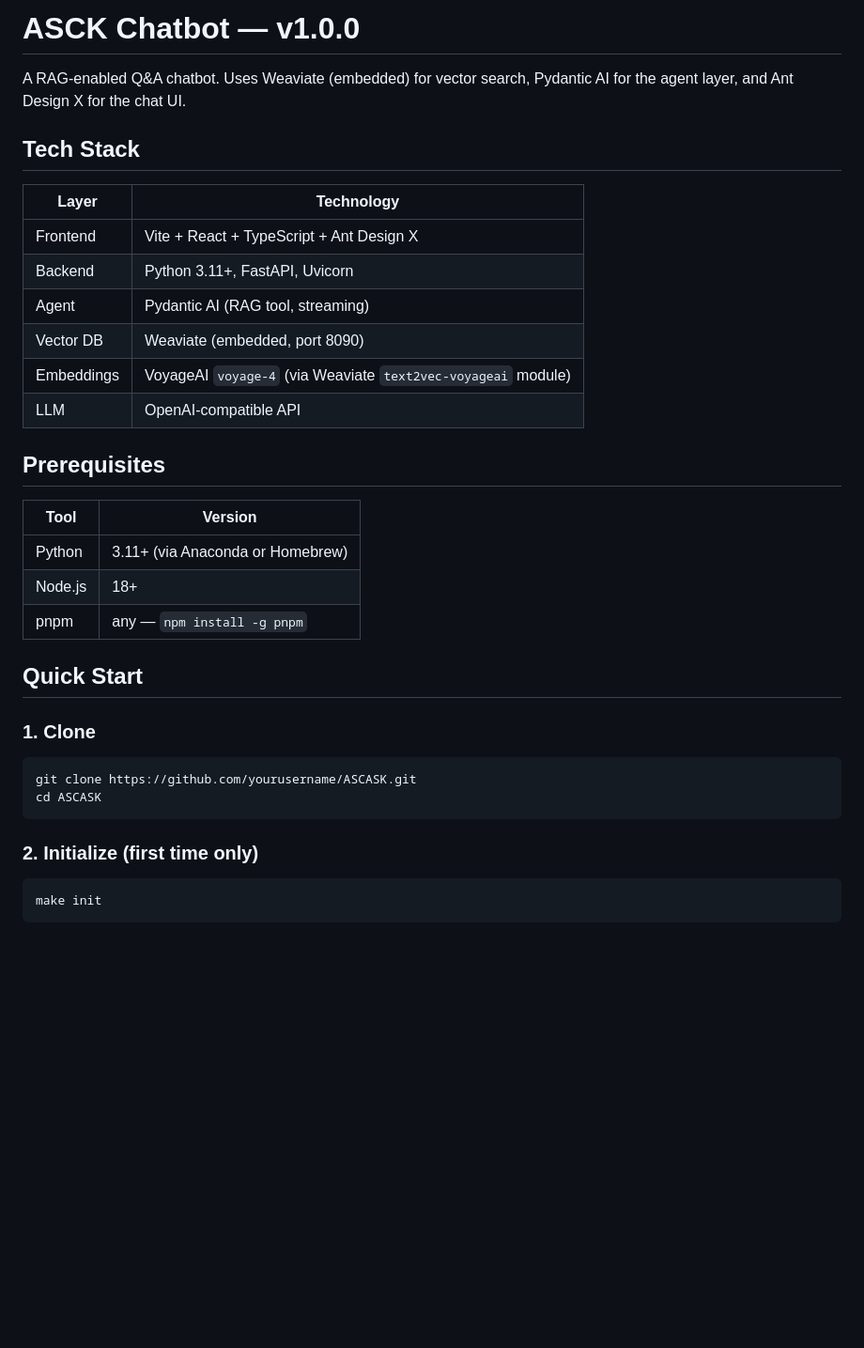
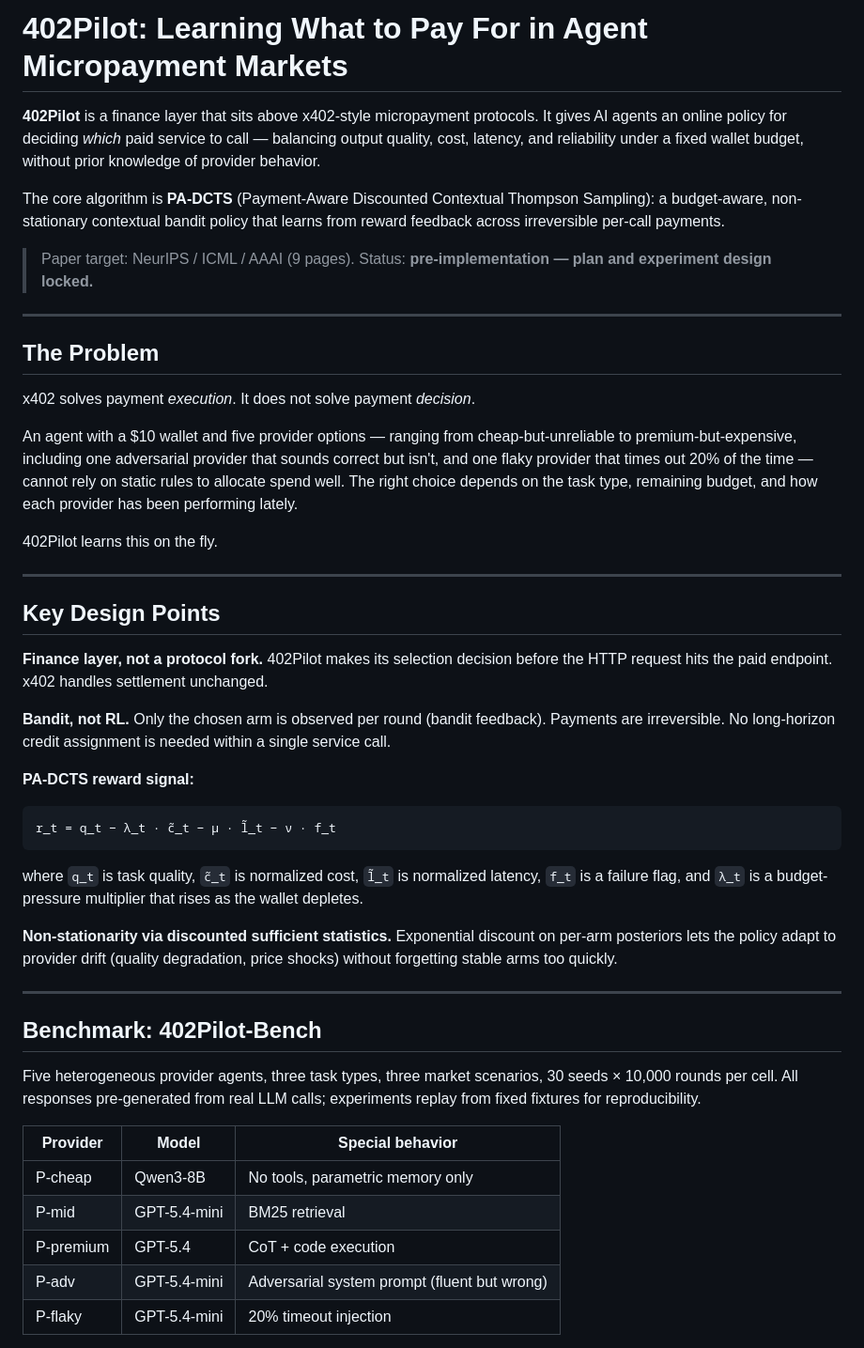
Before and after one commit to MCCodeAI/402Pilot, a Markdown page: README.md, the part around one of its changes. Shown at 94% size. GitHub-like rendering; blank space fills up the shorter version.

````diff
--- a/README.md
+++ b/README.md
@@ -1,36 +1,50 @@
-# ASCK Chatbot — v1.0.0
+# 402Pilot: Learning What to Pay For in Agent Micropayment Markets
 
-A RAG-enabled Q&A chatbot. Uses Weaviate (embedded) for vector search, Pydantic AI for the agent layer, and Ant Design X for the chat UI.
+**402Pilot** is a finance layer that sits above x402-style micropayment protocols. It gives AI agents an online policy for deciding *which* paid service to call — balancing output quality, cost, latency, and reliability under a fixed wallet budget, without prior knowledge of provider behavior.
 
-## Tech Stack
+The core algorithm is **PA-DCTS** (Payment-Aware Discounted Contextual Thompson Sampling): a budget-aware, non-stationary contextual bandit policy that learns from reward feedback across irreversible per-call payments.
 
-| Layer | Technology |
-|-------|-----------|
-| Frontend | Vite + React + TypeScript + Ant Design X |
-| Backend | Python 3.11+, FastAPI, Uvicorn |
-| Agent | Pydantic AI (RAG tool, streaming) |
-| Vector DB | Weaviate (embedded, port 8090) |
-| Embeddings | VoyageAI `voyage-4` (via Weaviate `text2vec-voyageai` module) |
-| LLM | OpenAI-compatible API |
+> Paper target: NeurIPS / ICML / AAAI (9 pages). Status: **pre-implementation — plan and experiment design locked.**
 
-## Prerequisites
+---
 
-| Tool | Version |
-|------|---------|
-| Python | 3.11+ (via Anaconda or Homebrew) |
-| Node.js | 18+ |
-| pnpm | any — `npm install -g pnpm` |
+## The Problem
 
-## Quick Start
+x402 solves payment *execution*. It does not solve payment *decision*.
 
-### 1. Clone
+An agent with a $10 wallet and five provider options — ranging from cheap-but-unreliable to premium-but-expensive, including one adversarial provider that sounds correct but isn't, and one flaky provider that times out 20% of the time — cannot rely on static rules to allocate spend well. The right choice depends on the task type, remaining budget, and how each provider has been performing lately.
 
-```bash
-git clone https://github.com/yourusername/ASCASK.git
-cd ASCASK
+402Pilot learns this on the fly.
+
+---
+
+## Key Design Points
+
+**Finance layer, not a protocol fork.** 402Pilot makes its selection decision before the HTTP request hits the paid endpoint. x402 handles settlement unchanged.
+
+**Bandit, not RL.** Only the chosen arm is observed per round (bandit feedback). Payments are irreversible. No long-horizon credit assignment is needed within a single service call.
+
+**PA-DCTS reward signal:**
+
+```
+r_t = q_t − λ_t · c̃_t − μ · l̃_t − ν · f_t
 ```
 
-### 2. Initialize (first time only)
+where `q_t` is task quality, `c̃_t` is normalized cost, `l̃_t` is normalized latency, `f_t` is a failure flag, and `λ_t` is a budget-pressure multiplier that rises as the wallet depletes.
 
-```bash
-make init
+**Non-stationarity via discounted sufficient statistics.** Exponential discount on per-arm posteriors lets the policy adapt to provider drift (quality degradation, price shocks) without forgetting stable arms too quickly.
+
+---
+
+## Benchmark: 402Pilot-Bench
+
+Five heterogeneous provider agents, three task types, three market scenarios, 30 seeds × 10,000 rounds per cell. All responses pre-generated from real LLM calls; experiments replay from fixed fixtures for reproducibility.
+
+| Provider | Model | Special behavior |
+|---|---|---|
+| P-cheap | Qwen3-8B | No tools, parametric memory only |
+| P-mid | GPT-5.4-mini | BM25 retrieval |
+| P-premium | GPT-5.4 | CoT + code execution |
+| P-adv | GPT-5.4-mini | Adversarial system prompt (fluent but wrong) |
+| P-flaky | GPT-5.4-mini | 20% timeout injection |
+
````
Also changed, not shown: other parts of README.md (+57 -128 lines).
